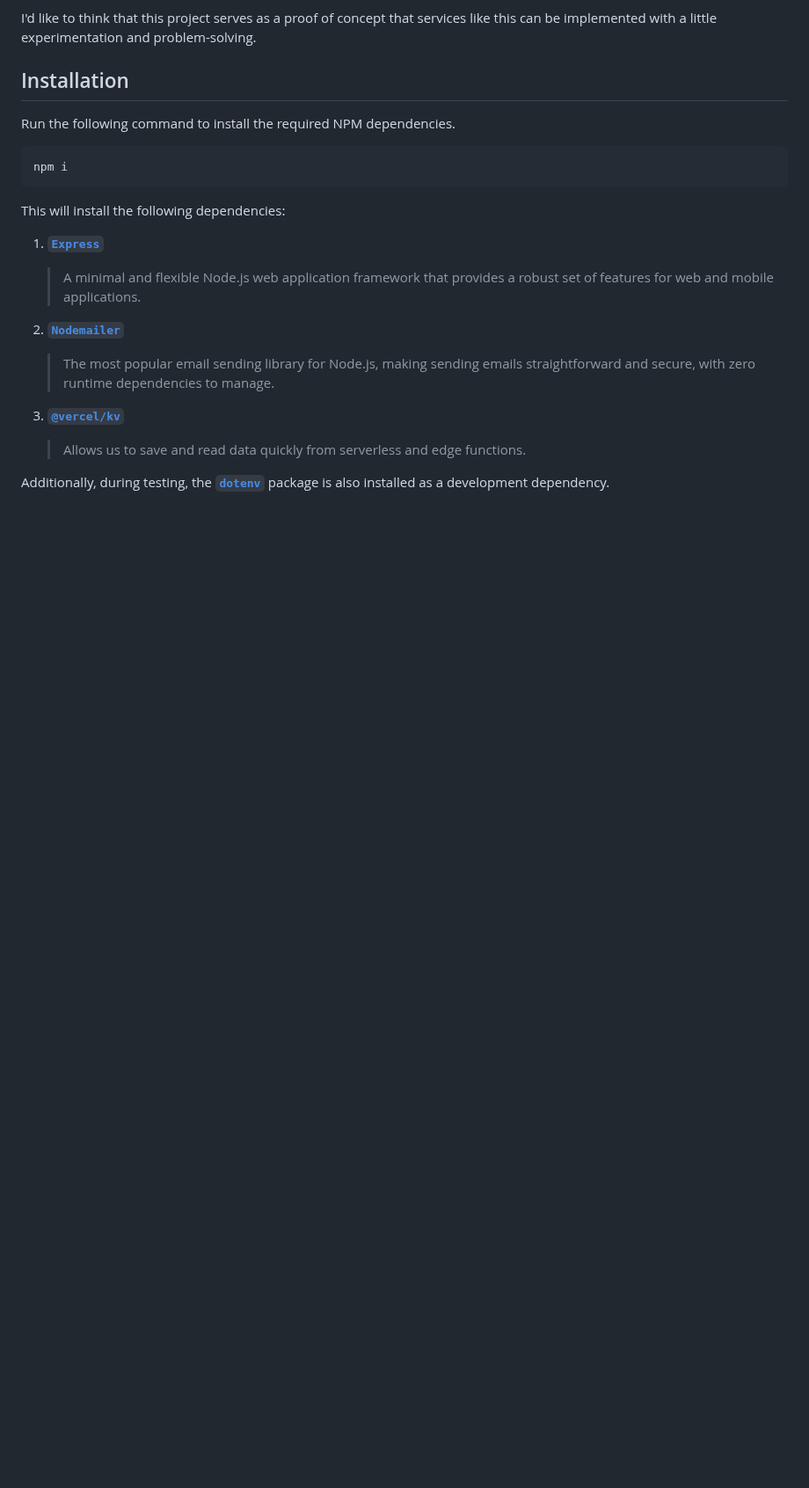
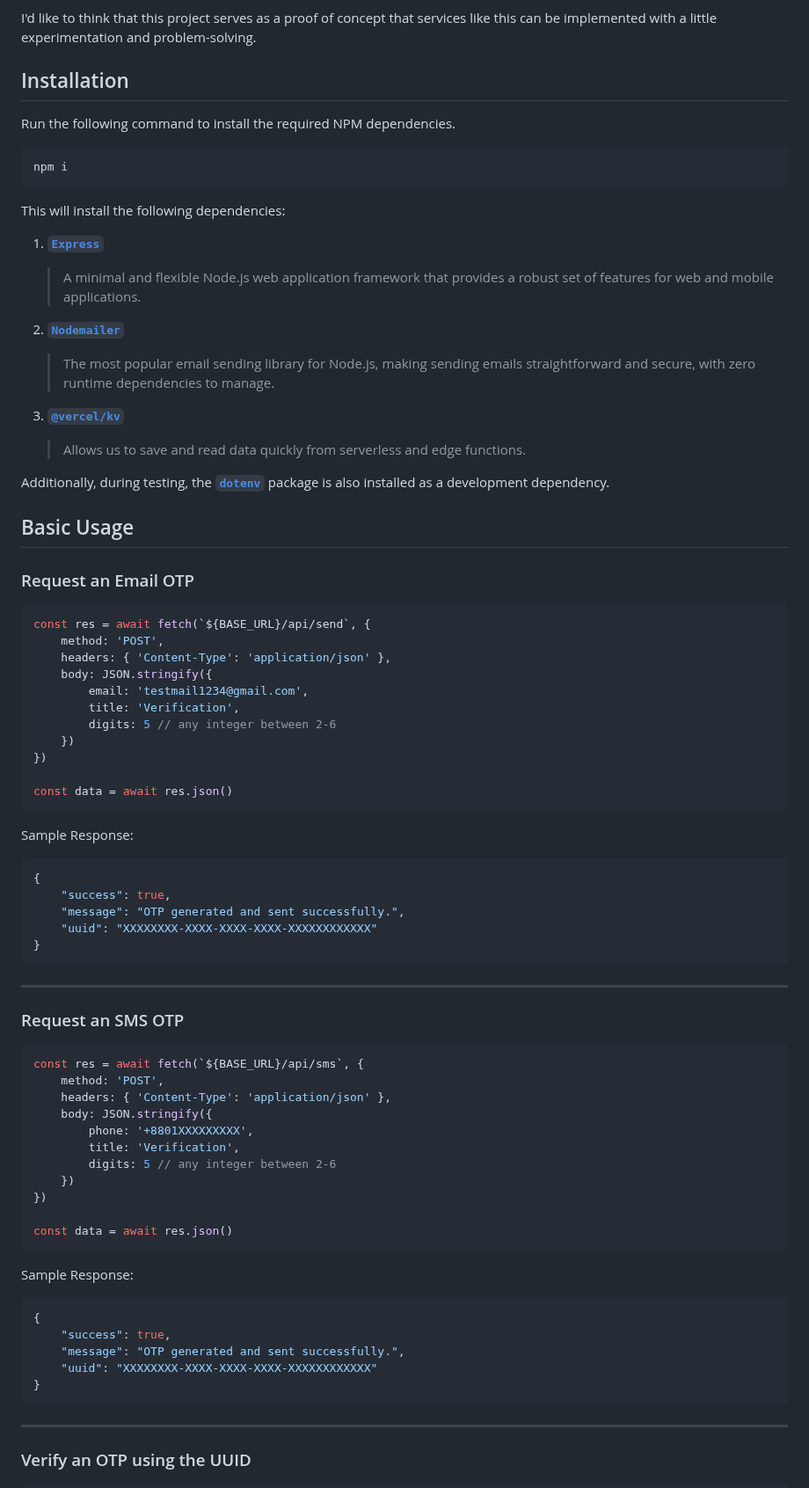
Before and after one commit to ShadowShahriar/otp, a Markdown page: Readme.md, the part around one of its changes. Shown at 88% size. Drawn GitHub-style; blank space fills up the shorter version.

````diff
--- a/Readme.md
+++ b/Readme.md
@@ -33,3 +33,63 @@ This will install the following dependencies:
 
 Additionally, during testing, the [**`dotenv`**](https://www.npmjs.com/package/dotenv) package is also installed as a development dependency.
 
+## Basic Usage
+
+### Request an Email OTP
+
+```js
+const res = await fetch(`${BASE_URL}/api/send`, {
+	method: 'POST',
+	headers: { 'Content-Type': 'application/json' },
+	body: JSON.stringify({
+		email: 'testmail1234@gmail.com',
+		title: 'Verification',
+		digits: 5 // any integer between 2-6
+	})
+})
+
+const data = await res.json()
+```
+
+Sample Response:
+
+```json
+{
+	"success": true,
+	"message": "OTP generated and sent successfully.",
+	"uuid": "XXXXXXXX-XXXX-XXXX-XXXX-XXXXXXXXXXXX"
+}
+```
+
+---
+
+### Request an SMS OTP
+
+```js
+const res = await fetch(`${BASE_URL}/api/sms`, {
+	method: 'POST',
+	headers: { 'Content-Type': 'application/json' },
+	body: JSON.stringify({
+		phone: '+8801XXXXXXXXX',
+		title: 'Verification',
+		digits: 5 // any integer between 2-6
+	})
+})
+
+const data = await res.json()
+```
+
+Sample Response:
+
+```json
+{
+	"success": true,
+	"message": "OTP generated and sent successfully.",
+	"uuid": "XXXXXXXX-XXXX-XXXX-XXXX-XXXXXXXXXXXX"
+}
+```
+
+---
+
+### Verify an OTP using the UUID
+
````
Also changed, not shown: other parts of Readme.md (+44 -1 lines), docs/textbee.png (added), 3 other files.
